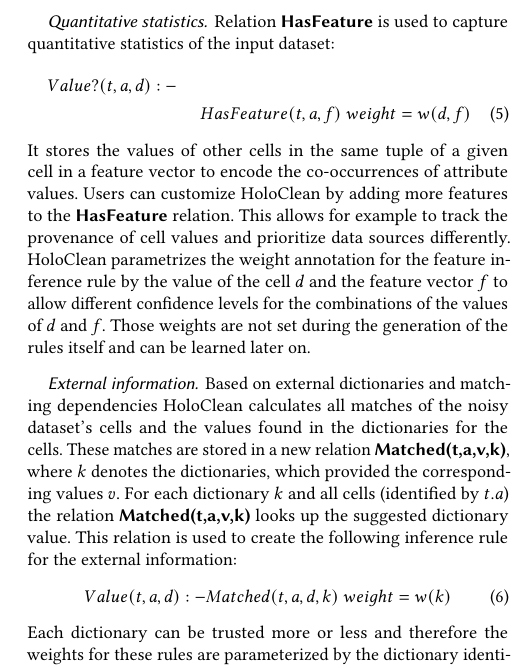
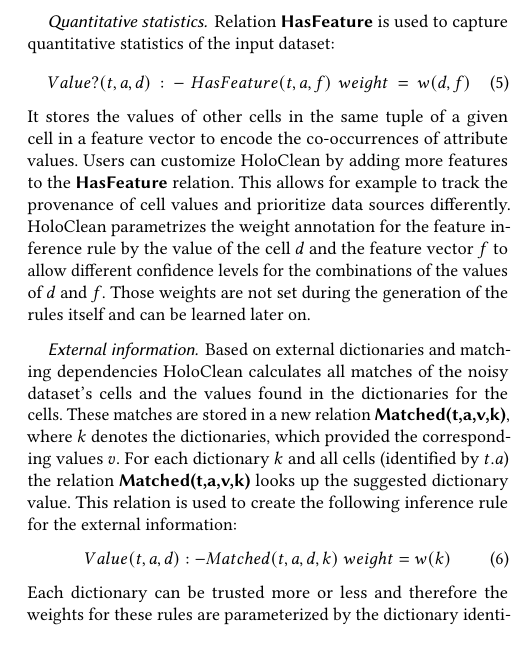
Before and after one commit to CodeLionX/holoclean-summary-paper, a LaTeX paper (holoclean.tex, which reads holoclean_body.tex): part of one column of page 4 of 6, cut so that both start at the same text. Compiled offline with pdfLaTeX.

Commit message:
fixed formula formatting

```diff
--- a/holoclean_body.tex
+++ b/holoclean_body.tex
@@ -201,7 +201,7 @@
   \subsubsection*{Quantitative statistics}
   Relation \ddrule{HasFeature} is used to capture quantitative statistics of the input dataset:
   \begin{multline}
-    Value?(t,a,d):-\\HasFeature(t,a,f)\ weight=w(d,f)\label{equ:statistics}
+    Value?(t,a,d):-\ HasFeature(t,a,f)\ weight=w(d,f)\label{equ:statistics}
   \end{multline}
   It stores the values of other cells in the same tuple of a given cell in a feature vector to encode the co-occurrences of attribute values.
   Users can customize \holoclean{} by adding more features to the \ddrule{HasFeature} relation.
```
Also changed, not shown: holoclean.pdf.
